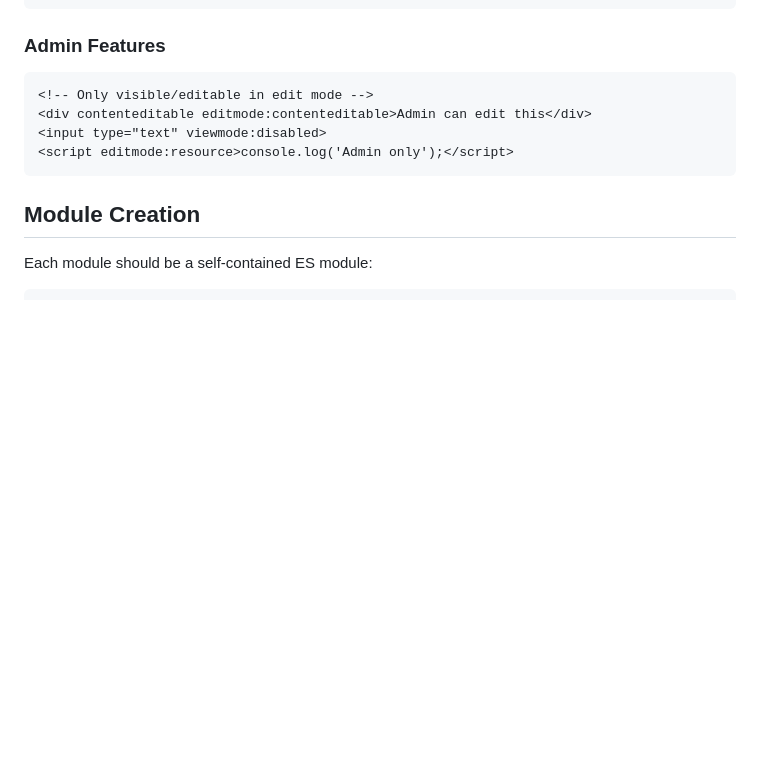
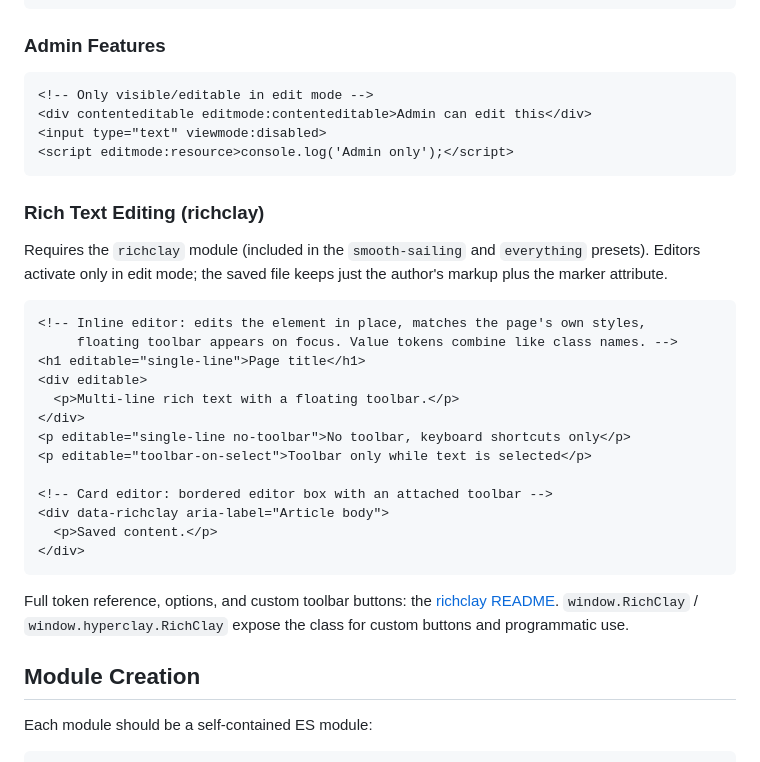
Before and after one commit to panphora/hyperclayjs, a Markdown page: README.md, the part around the change. GitHub-like rendering; blank space fills up the shorter version.

Commit message:
Add hyperclayjs module and preset documentation to README

````diff
--- a/README.md
+++ b/README.md
@@ -356,6 +356,28 @@ tell("Welcome to Hyperclay!");
 <script editmode:resource>console.log('Admin only');</script>
 ```
 
+### Rich Text Editing (richclay)
+
+Requires the `richclay` module (included in the `smooth-sailing` and `everything` presets). Editors activate only in edit mode; the saved file keeps just the author's markup plus the marker attribute.
+
+```html
+<!-- Inline editor: edits the element in place, matches the page's own styles,
+     floating toolbar appears on focus. Value tokens combine like class names. -->
+<h1 editable="single-line">Page title</h1>
+<div editable>
+  <p>Multi-line rich text with a floating toolbar.</p>
+</div>
+<p editable="single-line no-toolbar">No toolbar, keyboard shortcuts only</p>
+<p editable="toolbar-on-select">Toolbar only while text is selected</p>
+
+<!-- Card editor: bordered editor box with an attached toolbar -->
+<div data-richclay aria-label="Article body">
+  <p>Saved content.</p>
+</div>
+```
+
+Full token reference, options, and custom toolbar buttons: the [richclay README](https://github.com/panphora/richclay#readme). `window.RichClay` / `window.hyperclay.RichClay` expose the class for custom buttons and programmatic use.
+
 ## Module Creation
 
 Each module should be a self-contained ES module:
````
Also changed, not shown: build/README.template.md (+22 -0 lines).
